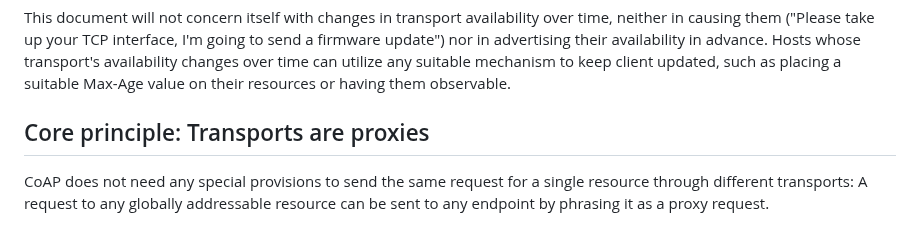
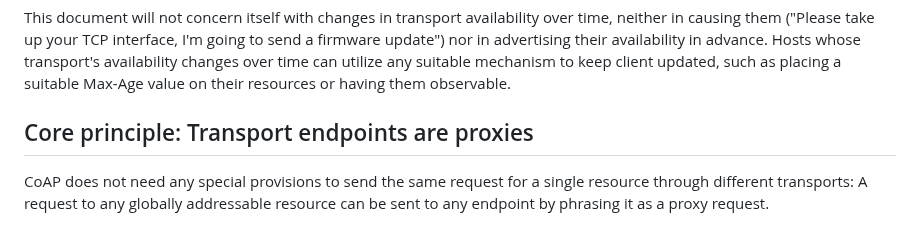
Before and after one commit to core-wg/transport-indication, a Markdown page: draft-ietf-core-transport-indication.md, the part around the change. Drawn GitHub-style.

Commit message:
Fix section title

```diff
--- a/draft-ietf-core-transport-indication.md
+++ b/draft-ietf-core-transport-indication.md
@@ -153,7 +153,7 @@ any suitable mechanism to keep client updated,
 such as placing a suitable Max-Age value on their resources
 or having them observable.
 
-## Core principle: Transports are proxies
+## Core principle: Transport endpoints are proxies
 
 CoAP does not need any special provisions to send the same request for a single resource through different transports:
 A request to any globally addressable resource
```
